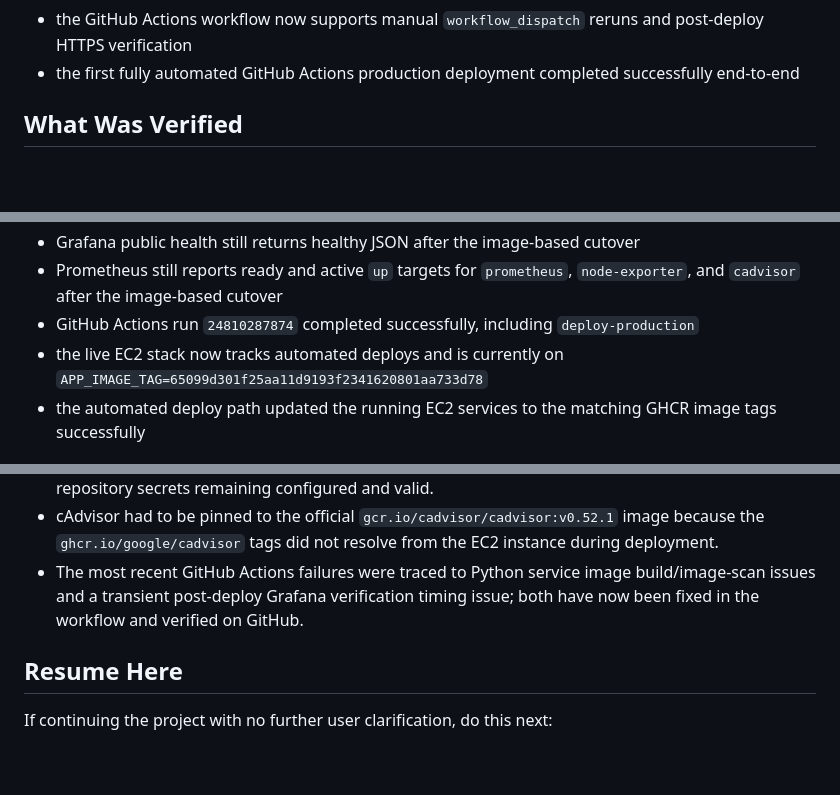
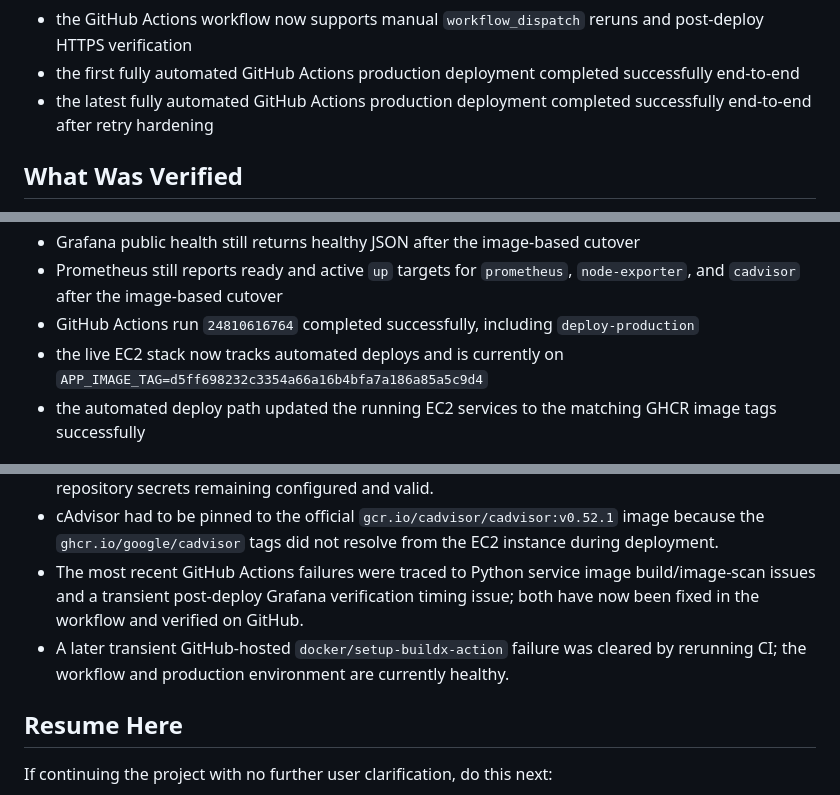
Before and after one commit to Long-D176/MovieBookingSystem-Final, a Markdown page: HANDOFF.md, 3 parts joined by grey strips. Drawn GitHub-style; blank space fills up the shorter version.

```diff
--- a/HANDOFF.md
+++ b/HANDOFF.md
@@ -68,6 +68,7 @@ Important:
 - the EC2 instance was updated from the source-built fallback stack to the GHCR image-based production stack using `deploy/docker-compose.prod.yml`
 - the GitHub Actions workflow now supports manual `workflow_dispatch` reruns and post-deploy HTTPS verification
 - the first fully automated GitHub Actions production deployment completed successfully end-to-end
+- the latest fully automated GitHub Actions production deployment completed successfully end-to-end after retry hardening
 
 ## What Was Verified
 
@@ -107,8 +108,8 @@ Important:
 - public HTTPS for `https://tungtungtungtungsahur.site` still returns HTTP 200 after the image-based cutover
 - Grafana public health still returns healthy JSON after the image-based cutover
 - Prometheus still reports ready and active `up` targets for `prometheus`, `node-exporter`, and `cadvisor` after the image-based cutover
-- GitHub Actions run `24810287874` completed successfully, including `deploy-production`
-- the live EC2 stack now tracks automated deploys and is currently on `APP_IMAGE_TAG=65099d301f25aa11d9193f2341620801aa733d78`
+- GitHub Actions run `24810616764` completed successfully, including `deploy-production`
+- the live EC2 stack now tracks automated deploys and is currently on `APP_IMAGE_TAG=d5ff698232c3354a66a16b4bfa7a186a85a5c9d4`
 - the automated deploy path updated the running EC2 services to the matching GHCR image tags successfully
 
 ## What Is Still Missing
@@ -123,6 +124,7 @@ Important:
 - The graded GitHub Actions deploy job is now working, but future deploys still depend on the GitHub repository secrets remaining configured and valid.
 - cAdvisor had to be pinned to the official `gcr.io/cadvisor/cadvisor:v0.52.1` image because the `ghcr.io/google/cadvisor` tags did not resolve from the EC2 instance during deployment.
 - The most recent GitHub Actions failures were traced to Python service image build/image-scan issues and a transient post-deploy Grafana verification timing issue; both have now been fixed in the workflow and verified on GitHub.
+- A later transient GitHub-hosted `docker/setup-buildx-action` failure was cleared by rerunning CI; the workflow and production environment are currently healthy.
 
 ## Resume Here
 
```
Also changed, not shown: AGENT.md (+3 -2 lines), MILESTONE_LOG.md (+9 -0 lines).
